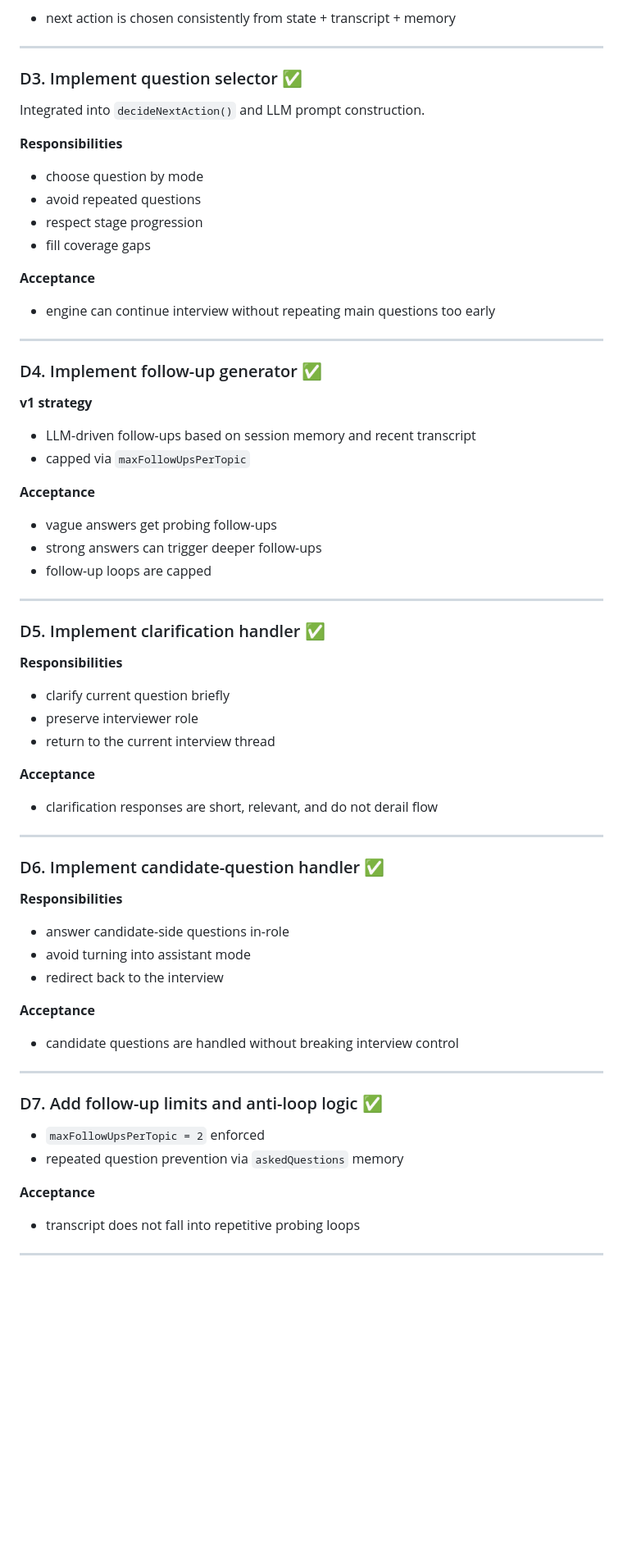
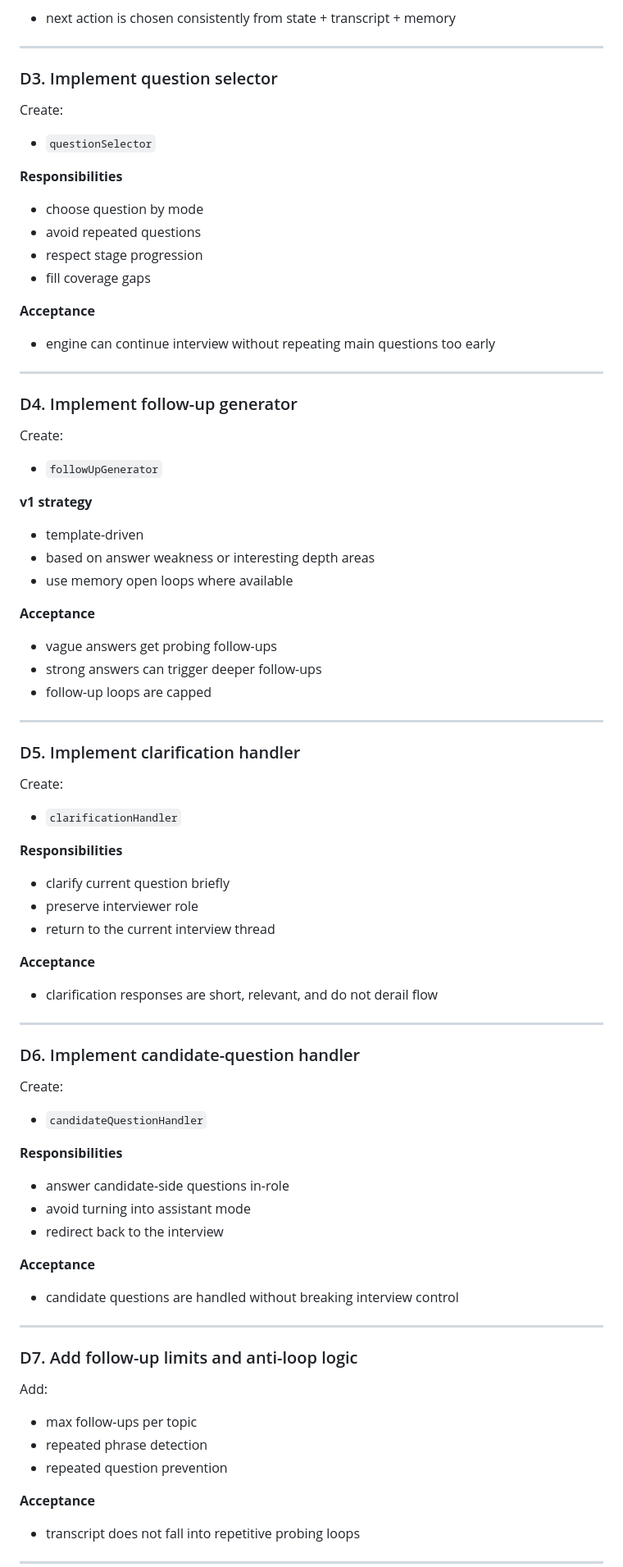
Before and after one commit to nikodemklasik-code/job-app-restore-proj, a Markdown page: docs/features/live-interview-engine-tasks.md, the part around one of its changes. Shown at 82% size. Rendered like a GitHub page; blank space fills up the shorter version.

```diff
--- a/docs/features/live-interview-engine-tasks.md
+++ b/docs/features/live-interview-engine-tasks.md
@@ -314,8 +314,9 @@ Create:
 
 ---
 
-### D3. Implement question selector ✅
-Integrated into `decideNextAction()` and LLM prompt construction.
+### D3. Implement question selector
+Create:
+- `questionSelector`
 
 **Responsibilities**
 - choose question by mode
@@ -328,11 +329,14 @@ Integrated into `decideNextAction()` and LLM prompt construction.
 
 ---
 
-### D4. Implement follow-up generator ✅
+### D4. Implement follow-up generator
+Create:
+- `followUpGenerator`
 
 **v1 strategy**
-- LLM-driven follow-ups based on session memory and recent transcript
-- capped via `maxFollowUpsPerTopic`
+- template-driven
+- based on answer weakness or interesting depth areas
+- use memory open loops where available
 
 **Acceptance**
 - vague answers get probing follow-ups
@@ -341,7 +345,9 @@ Integrated into `decideNextAction()` and LLM prompt construction.
 
 ---
 
-### D5. Implement clarification handler ✅
+### D5. Implement clarification handler
+Create:
+- `clarificationHandler`
 
 **Responsibilities**
 - clarify current question briefly
@@ -353,7 +359,9 @@ Integrated into `decideNextAction()` and LLM prompt construction.
 
 ---
 
-### D6. Implement candidate-question handler ✅
+### D6. Implement candidate-question handler
+Create:
+- `candidateQuestionHandler`
 
 **Responsibilities**
 - answer candidate-side questions in-role
@@ -365,9 +373,11 @@ Integrated into `decideNextAction()` and LLM prompt construction.
 
 ---
 
-### D7. Add follow-up limits and anti-loop logic ✅
-- `maxFollowUpsPerTopic = 2` enforced
-- repeated question prevention via `askedQuestions` memory
+### D7. Add follow-up limits and anti-loop logic
+Add:
+- max follow-ups per topic
+- repeated phrase detection
+- repeated question prevention
 
 **Acceptance**
 - transcript does not fall into repetitive probing loops
```
Also changed, not shown: other parts of docs/features/live-interview-engine-tasks.md (+107 -92 lines).
